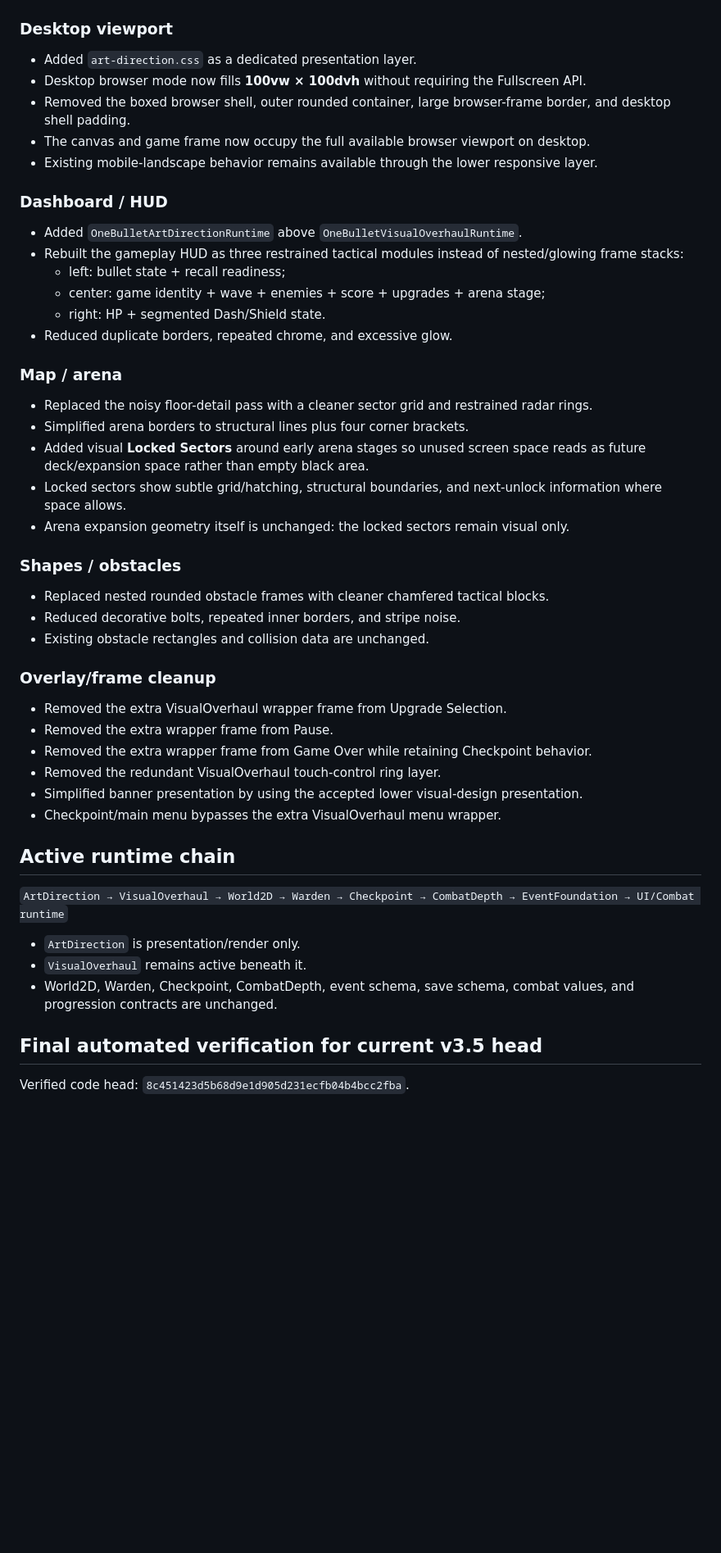
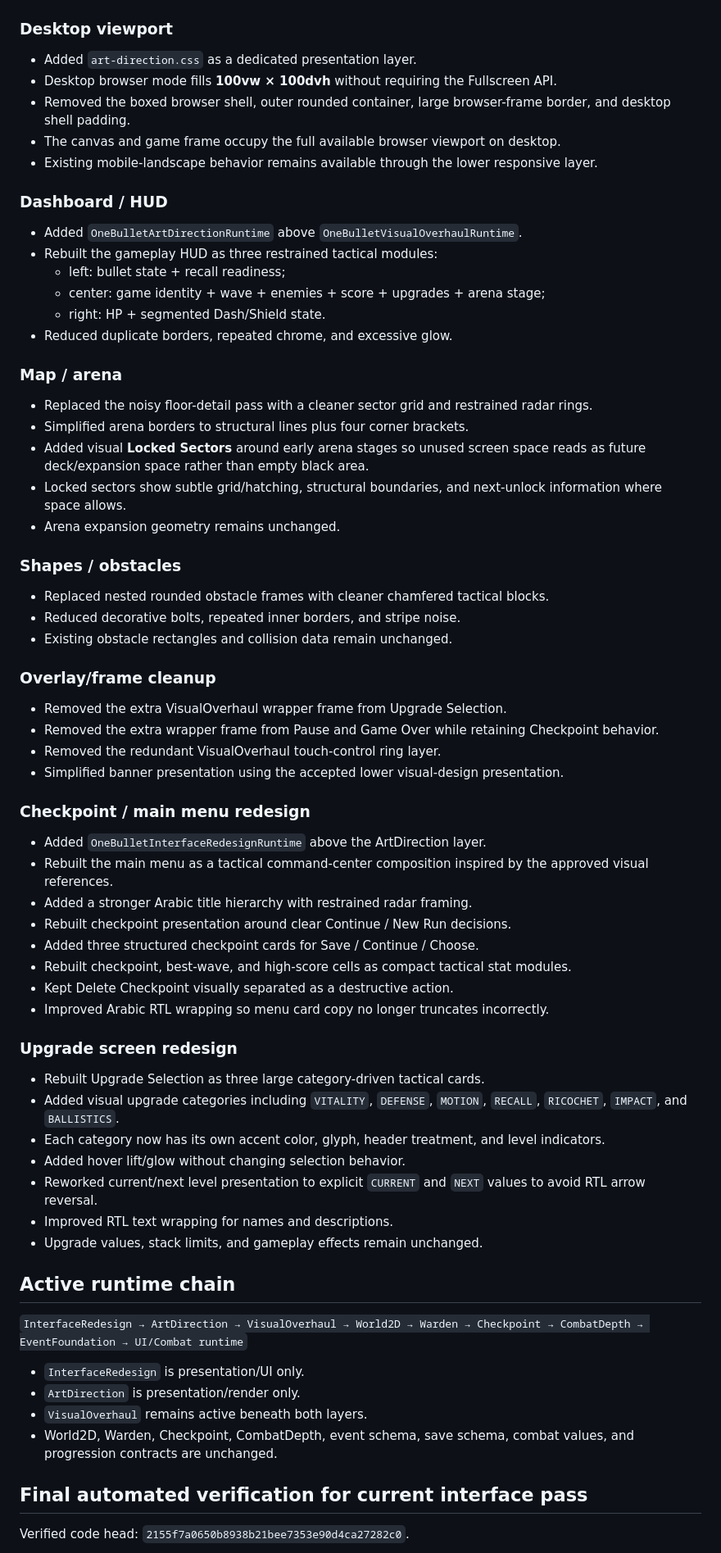
Before and after one commit to 3bud-ZC/One-Bullet-Arena, a Markdown page: STATUS.md, the part around one of its changes. Shown at 82% size. Rendered like a GitHub page; blank space fills up the shorter version.

```diff
--- a/STATUS.md
+++ b/STATUS.md
@@ -29,15 +30,15 @@ Last updated: 2026-08-08
 ### Desktop viewport
 
 - Added `art-direction.css` as a dedicated presentation layer.
-- Desktop browser mode now fills **100vw × 100dvh** without requiring the Fullscreen API.
+- Desktop browser mode fills **100vw × 100dvh** without requiring the Fullscreen API.
 - Removed the boxed browser shell, outer rounded container, large browser-frame border, and desktop shell padding.
-- The canvas and game frame now occupy the full available browser viewport on desktop.
+- The canvas and game frame occupy the full available browser viewport on desktop.
 - Existing mobile-landscape behavior remains available through the lower responsive layer.
 
 ### Dashboard / HUD
 
 - Added `OneBulletArtDirectionRuntime` above `OneBulletVisualOverhaulRuntime`.
-- Rebuilt the gameplay HUD as three restrained tactical modules instead of nested/glowing frame stacks:
+- Rebuilt the gameplay HUD as three restrained tactical modules:
   - left: bullet state + recall readiness;
   - center: game identity + wave + enemies + score + upgrades + arena stage;
   - right: HP + segmented Dash/Shield state.
@@ -49,32 +50,52 @@ Last updated: 2026-08-08
 - Simplified arena borders to structural lines plus four corner brackets.
 - Added visual **Locked Sectors** around early arena stages so unused screen space reads as future deck/expansion space rather than empty black area.
 - Locked sectors show subtle grid/hatching, structural boundaries, and next-unlock information where space allows.
-- Arena expansion geometry itself is unchanged: the locked sectors remain visual only.
+- Arena expansion geometry remains unchanged.
 
 ### Shapes / obstacles
 
 - Replaced nested rounded obstacle frames with cleaner chamfered tactical blocks.
 - Reduced decorative bolts, repeated inner borders, and stripe noise.
-- Existing obstacle rectangles and collision data are unchanged.
+- Existing obstacle rectangles and collision data remain unchanged.
 
 ### Overlay/frame cleanup
 
 - Removed the extra VisualOverhaul wrapper frame from Upgrade Selection.
-- Removed the extra wrapper frame from Pause.
-- Removed the extra wrapper frame from Game Over while retaining Checkpoint behavior.
+- Removed the extra wrapper frame from Pause and Game Over while retaining Checkpoint behavior.
 - Removed the redundant VisualOverhaul touch-control ring layer.
-- Simplified banner presentation by using the accepted lower visual-design presentation.
-- Checkpoint/main menu bypasses the extra VisualOverhaul menu wrapper.
+- Simplified banner presentation using the accepted lower visual-design presentation.
+
+### Checkpoint / main menu redesign
+
+- Added `OneBulletInterfaceRedesignRuntime` above the ArtDirection layer.
+- Rebuilt the main menu as a tactical command-center composition inspired by the approved visual references.
+- Added a stronger Arabic title hierarchy with restrained radar framing.
+- Rebuilt checkpoint presentation around clear Continue / New Run decisions.
+- Added three structured checkpoint cards for Save / Continue / Choose.
+- Rebuilt checkpoint, best-wave, and high-score cells as compact tactical stat modules.
+- Kept Delete Checkpoint visually separated as a destructive action.
+- Improved Arabic RTL wrapping so menu card copy no longer truncates incorrectly.
+
+### Upgrade screen redesign
+
+- Rebuilt Upgrade Selection as three large category-driven tactical cards.
+- Added visual upgrade categories including `VITALITY`, `DEFENSE`, `MOTION`, `RECALL`, `RICOCHET`, `IMPACT`, and `BALLISTICS`.
+- Each category now has its own accent color, glyph, header treatment, and level indicators.
+- Added hover lift/glow without changing selection behavior.
+- Reworked current/next level presentation to explicit `CURRENT` and `NEXT` values to avoid RTL arrow reversal.
+- Improved RTL text wrapping for names and descriptions.
+- Upgrade values, stack limits, and gameplay effects remain unchanged.
 
 ## Active runtime chain
 
-`ArtDirection → VisualOverhaul → World2D → Warden → Checkpoint → CombatDepth → EventFoundation → UI/Combat runtime`
+`InterfaceRedesign → ArtDirection → VisualOverhaul → World2D → Warden → Checkpoint → CombatDepth → EventFoundation → UI/Combat runtime`
 
+- `InterfaceRedesign` is presentation/UI only.
 - `ArtDirection` is presentation/render only.
-- `VisualOverhaul` remains active beneath it.
+- `VisualOverhaul` remains active beneath both layers.
 - World2D, Warden, Checkpoint, CombatDepth, event schema, save schema, combat values, and progression contracts are unchanged.
 
-## Final automated verification for current v3.5 head
+## Final automated verification for current interface pass
 
-Verified code head: `8c451423d5b68d9e1d905d231ecfb04b4bcc2fba`.
+Verified code head: `2155f7a0650b8938b21bee7353e90d4ca27282c0`.
 
```
Also changed, not shown: other parts of STATUS.md (+27 -33 lines).
